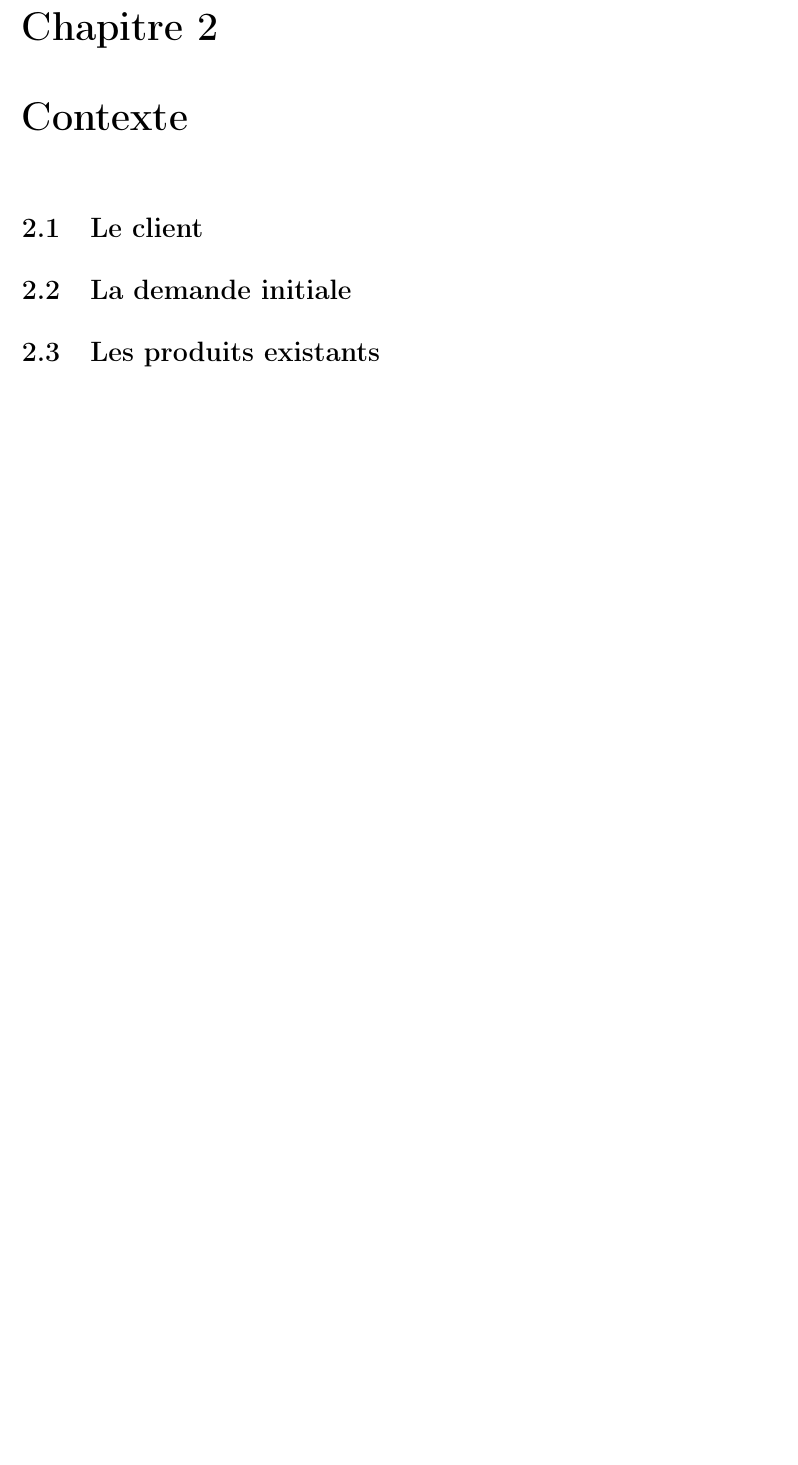
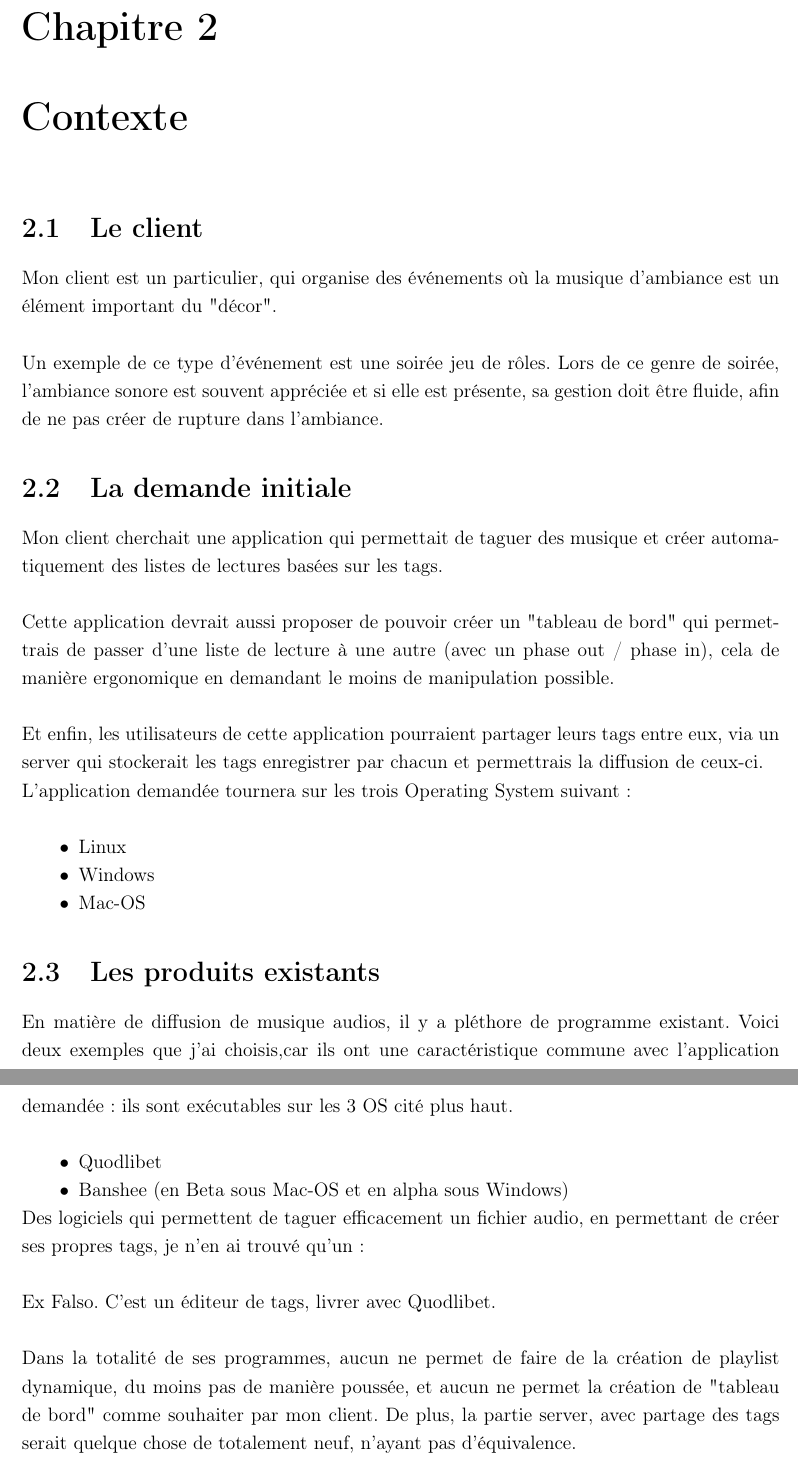
Before and after one commit to thsempai/TFE2014, a LaTeX document (doc/tfe-2014.tex): part of page 6 of 6 before the commit and two parts of pages 6 and 7 of 7 after it, the two joined at a grey line, cut so that both start at the same text, the shorter picture padded with empty space. Compiled offline with pdfLaTeX.

Commit message:
Update du texte

```diff
--- a/doc/tfe-2014.tex
+++ b/doc/tfe-2014.tex
@@ -37,8 +37,42 @@ Cette application sera développée pour pouvoir \^{e}tre deployée sur plusieur
 
 \section{Le client}
 
+Mon client est un particulier, qui organise des événements où la musique d'ambiance est un élément important du "décor". \\
+
+Un exemple de ce type d'événement est une soirée jeu de r\^{o}les.
+Lors de ce genre de soirée, l'ambiance sonore est souvent appréciée et si elle est présente, sa gestion doit \^{e}tre fluide, afin de ne pas créer de rupture dans l'ambiance.
+
 \section{La demande initiale}
+Mon client cherchait une application qui permettait de taguer des musique et créer automatiquement des listes de lectures basées sur les tags.\\
+
+Cette application devrait aussi proposer de pouvoir créer un "tableau de bord" qui permettrais de passer d'une liste de lecture à une autre (avec un phase out / phase in), cela de manière ergonomique en demandant le moins de manipulation possible.\\
+
+Et enfin, les utilisateurs de cette application pourraient partager leurs tags entre eux, via un server qui stockerait les tags enregistrer par chacun et permettrais la diffusion de ceux-ci.
+
+L'application demandée tournera sur les trois Operating System suivant:\\
+
+\begin{itemize}
+\item Linux
+\item Windows
+\item Mac-OS
+\end{itemize}
 
 \section{Les produits existants}
 
+En matière de diffusion de musique audios, il y a pléthore de programme existant.
+Voici deux exemples que j'ai choisis,car ils ont une caractéristique commune avec l'application demandée: ils sont exécutables sur les 3 OS cité plus haut. \\
+
+\begin{itemize}
+\item Quodlibet
+\item Banshee (en Beta sous Mac-OS et en alpha sous Windows)
+\end{itemize}
+
+Des logiciels qui permettent de taguer efficacement un fichier audio, en permettant de créer ses propres tags, je n'en ai trouvé qu'un:\\
+
+Ex Falso.
+C'est un éditeur de tags, livrer avec Quodlibet.\\
+
+Dans la totalité de ses programmes, aucun ne permet de faire de la création de playlist dynamique, du moins pas de manière poussée, et aucun ne permet la création de "tableau de bord" comme souhaiter par mon client.
+De plus, la partie server, avec partage des tags serait quelque chose de totalement neuf, n'ayant pas d'équivalence.
+
 \end{document}
```
Also changed, not shown: doc/tfe-2014.pdf (added).
